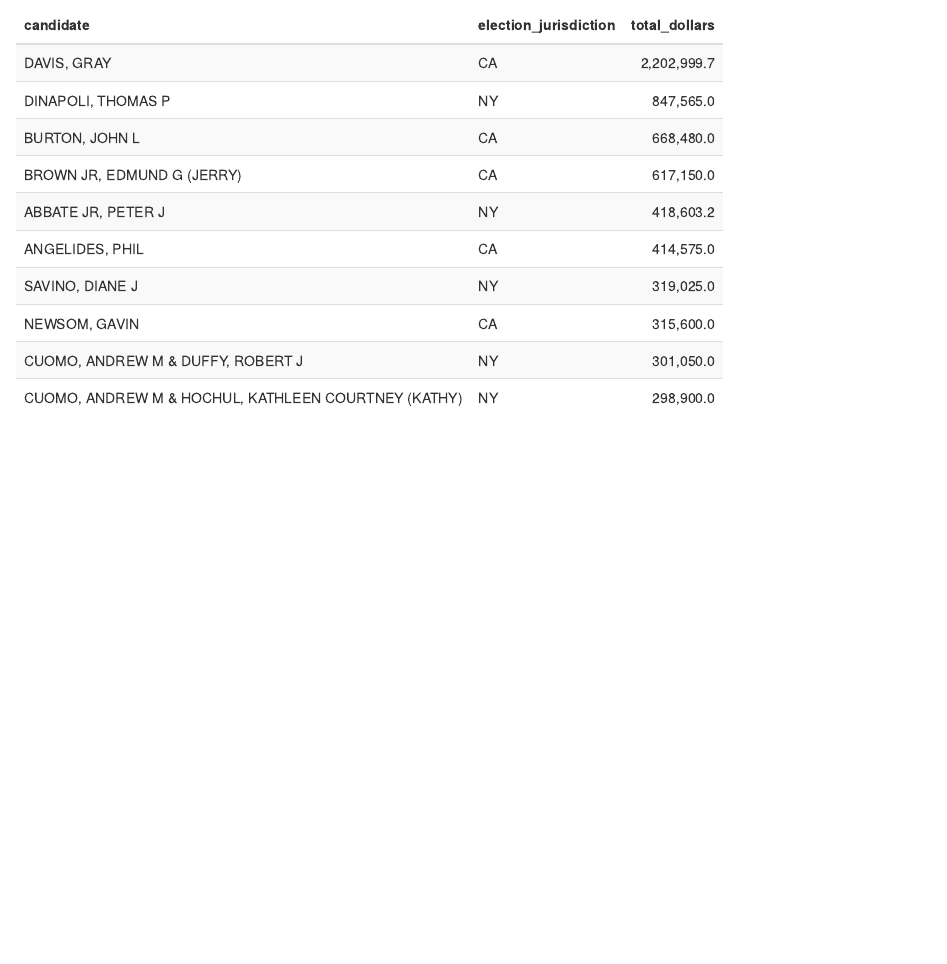
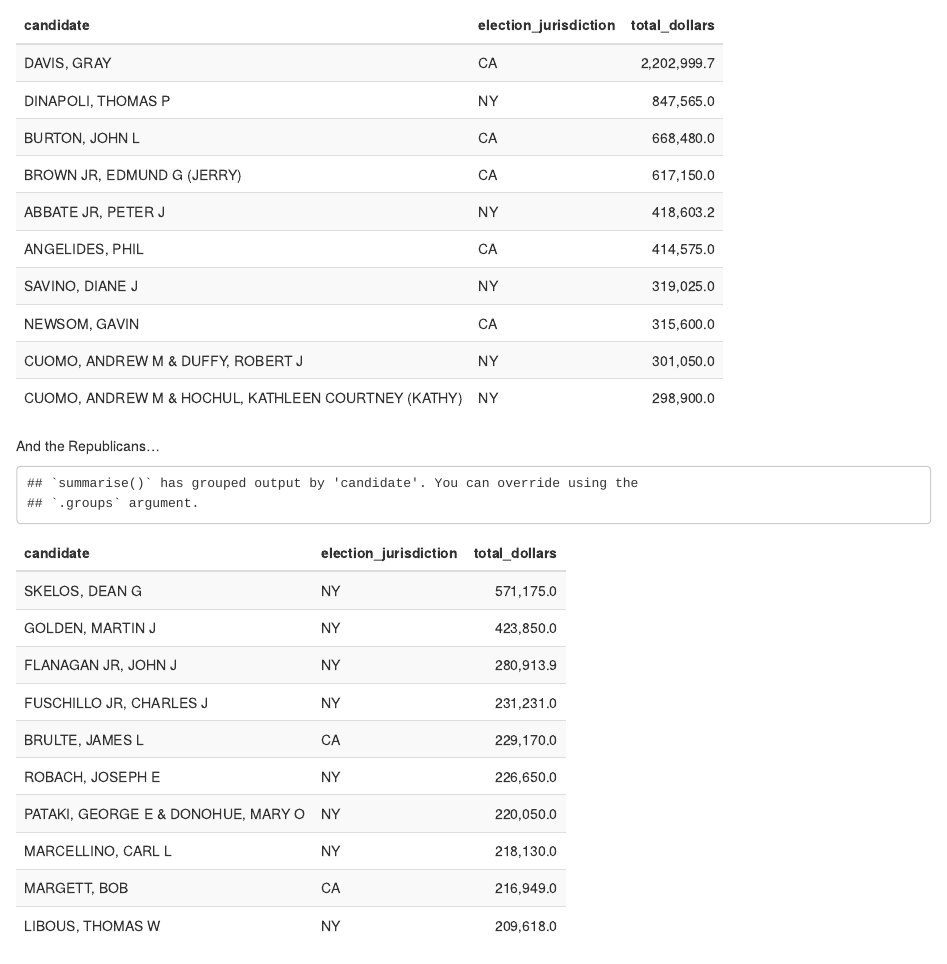
Before and after one commit to amkessler/campfin_policecontribs, an R Markdown document (state_02_union_contribs_analysis.Rmd): the page in a window 1100 px wide, from 1710 px down. Rendered offline with R 4.5, knitr and Pandoc, with nearby package versions.

Commit message:
add gop top candidates

````diff
--- a/state_02_union_contribs_analysis.Rmd
+++ b/state_02_union_contribs_analysis.Rmd
@@ -125,7 +125,24 @@ topcands_dem %>%
 
 ```
 
+And the Republicans...
 
+
+```{r, echo=FALSE}
+
+topcands_gop <- contribs_tocands %>%
+  filter(general_party == "Republican") %>%
+  group_by(candidate, election_jurisdiction) %>%
+  summarise(total_dollars = sum(dollar_amount)) %>%
+  arrange(desc(total_dollars)) %>%
+  head(10)
+
+topcands_gop %>%
+  kable(format.args = list(big.mark = ",")) %>%
+  kable_styling(bootstrap_options = "striped", full_width = F, position = "left")
+
+
+```
 
 
 ```{r, echo=FALSE}
````
